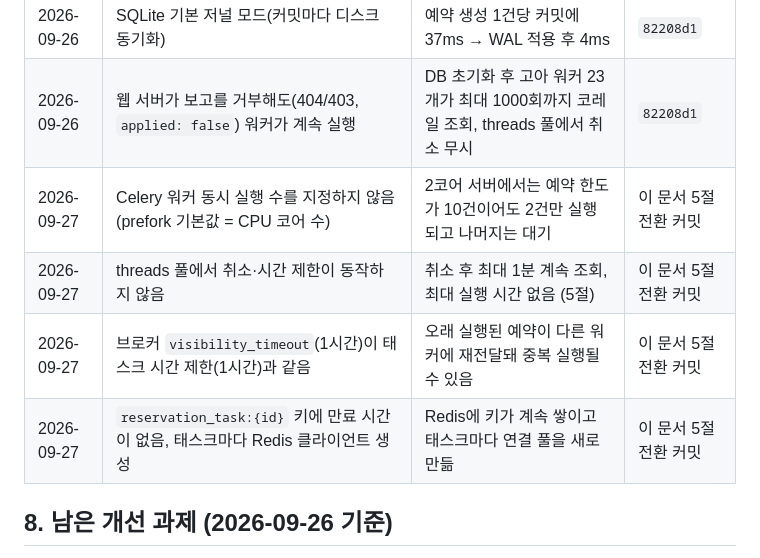
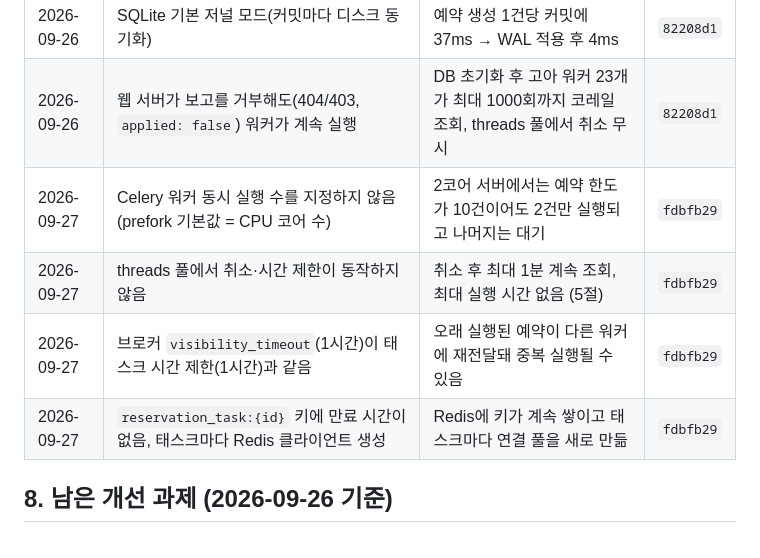
Before and after one commit to raonsol/korail_telegrambot, a Markdown page: docs/capacity-review.md, the part around the change. Rendered like a GitHub page.

Commit message:
docs: 처리량 검토 문서에 threads 전환 커밋 해시 표기
Co-Authored-By: Claude Opus 5.5 <noreply@anthropic.com>
Claude-Session: https://claude.ai/code/session_01A5HwKV4moDcpGDaY9Wx6eC

```diff
--- a/docs/capacity-review.md
+++ b/docs/capacity-review.md
@@ -241,10 +241,10 @@ flowchart TB
 | 2026-09-26 | 예약 생성 API가 DB 기록·프로세스 실행을 이벤트 루프에서 직접 수행 | 생성 요청이 몰리면 다른 요청까지 최대 2초 대기 (4.5절) | `82208d1` |
 | 2026-09-26 | SQLite 기본 저널 모드(커밋마다 디스크 동기화) | 예약 생성 1건당 커밋에 37ms → WAL 적용 후 4ms | `82208d1` |
 | 2026-09-26 | 웹 서버가 보고를 거부해도(404/403, `applied: false`) 워커가 계속 실행 | DB 초기화 후 고아 워커 23개가 최대 1000회까지 코레일 조회, threads 풀에서 취소 무시 | `82208d1` |
-| 2026-09-27 | Celery 워커 동시 실행 수를 지정하지 않음 (prefork 기본값 = CPU 코어 수) | 2코어 서버에서는 예약 한도가 10건이어도 2건만 실행되고 나머지는 대기 | 이 문서 5절 전환 커밋 |
-| 2026-09-27 | threads 풀에서 취소·시간 제한이 동작하지 않음 | 취소 후 최대 1분 계속 조회, 최대 실행 시간 없음 (5절) | 이 문서 5절 전환 커밋 |
-| 2026-09-27 | 브로커 `visibility_timeout`(1시간)이 태스크 시간 제한(1시간)과 같음 | 오래 실행된 예약이 다른 워커에 재전달돼 중복 실행될 수 있음 | 이 문서 5절 전환 커밋 |
-| 2026-09-27 | `reservation_task:{id}` 키에 만료 시간이 없음, 태스크마다 Redis 클라이언트 생성 | Redis에 키가 계속 쌓이고 태스크마다 연결 풀을 새로 만듦 | 이 문서 5절 전환 커밋 |
+| 2026-09-27 | Celery 워커 동시 실행 수를 지정하지 않음 (prefork 기본값 = CPU 코어 수) | 2코어 서버에서는 예약 한도가 10건이어도 2건만 실행되고 나머지는 대기 | `fdbfb29` |
+| 2026-09-27 | threads 풀에서 취소·시간 제한이 동작하지 않음 | 취소 후 최대 1분 계속 조회, 최대 실행 시간 없음 (5절) | `fdbfb29` |
+| 2026-09-27 | 브로커 `visibility_timeout`(1시간)이 태스크 시간 제한(1시간)과 같음 | 오래 실행된 예약이 다른 워커에 재전달돼 중복 실행될 수 있음 | `fdbfb29` |
+| 2026-09-27 | `reservation_task:{id}` 키에 만료 시간이 없음, 태스크마다 Redis 클라이언트 생성 | Redis에 키가 계속 쌓이고 태스크마다 연결 풀을 새로 만듦 | `fdbfb29` |
 
 ## 8. 남은 개선 과제 (2026-09-26 기준)
 
```
